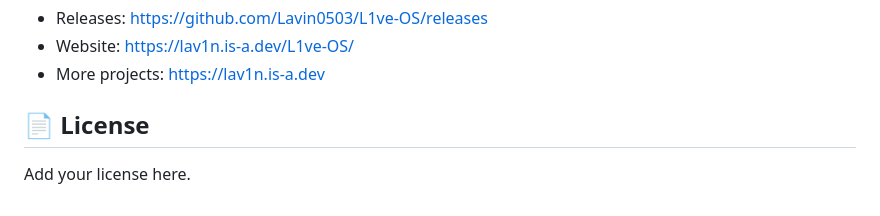
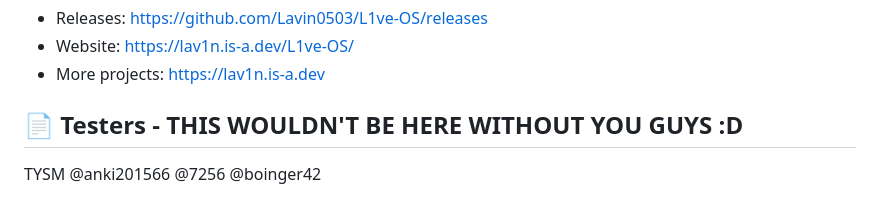
Before and after one commit to Lavin0503/L1ve-OS, a Markdown page: README.md, the part around the change. Rendered like a GitHub page.

```diff
--- a/README.md
+++ b/README.md
@@ -88,6 +88,8 @@ A GitHub Actions workflow builds the AppImage automatically. Run it from the **A
 - Website: https://lav1n.is-a.dev/L1ve-OS/
 - More projects: https://lav1n.is-a.dev
 
-## 📄 License
-
-Add your license here.
+## 📄 Testers - THIS WOULDN'T BE HERE WITHOUT YOU GUYS :D
+TYSM
+@anki201566
+@7256
+@boinger42
```
